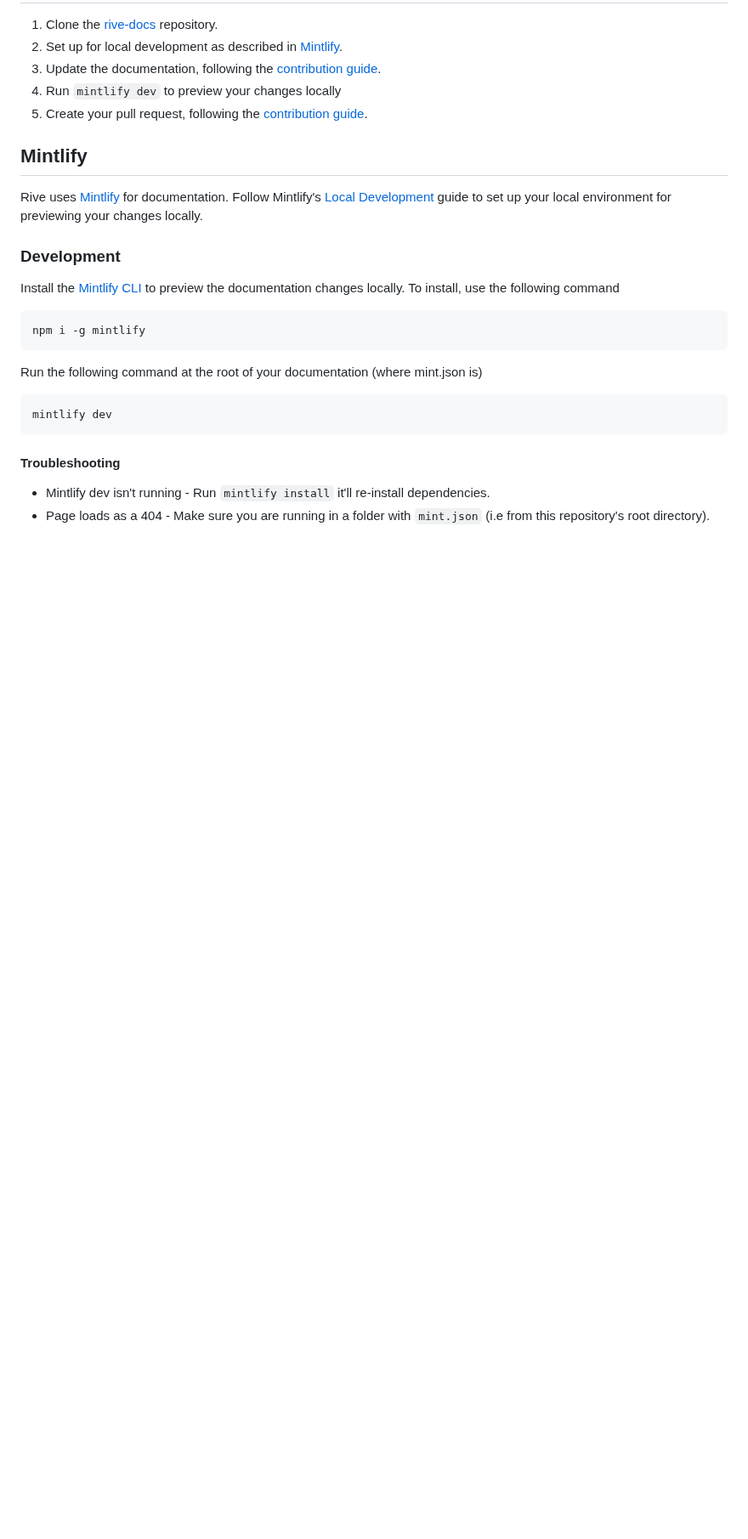
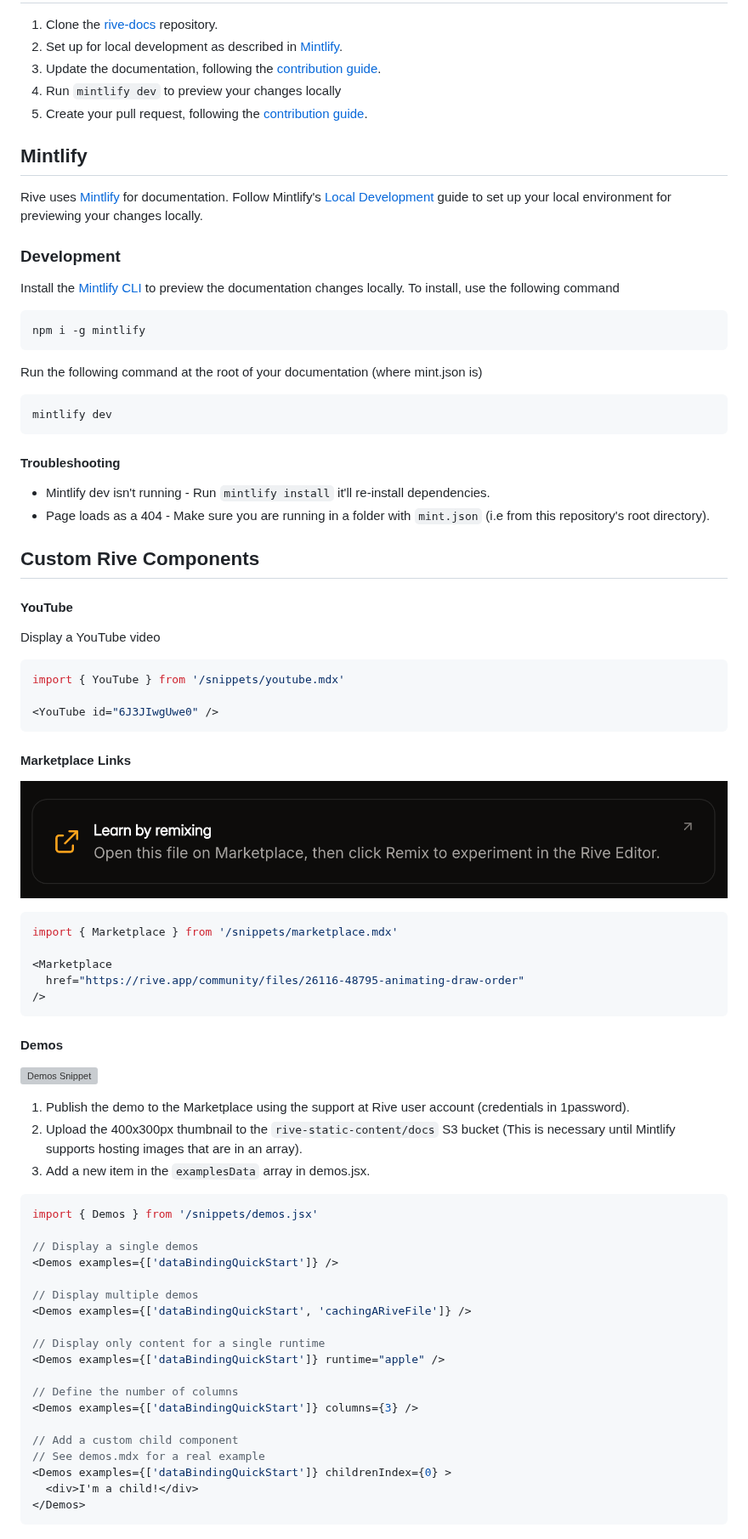
Before and after one commit to rive-app/rive-docs, a Markdown page: README.md, the part around the change. Shown at 85% size. Drawn GitHub-style; pictures changed too: images/marketplace-snippet.png (added); blank space fills up the shorter version; grey boxes are pictures that could not be loaded.

Commit message:
feat: add marketplace callout component

````diff
--- a/README.md
+++ b/README.md
@@ -32,7 +32,62 @@ Run the following command at the root of your documentation (where mint.json is)
 mintlify dev
 ```
 
+
 #### Troubleshooting
 
 - Mintlify dev isn't running - Run `mintlify install` it'll re-install dependencies.
 - Page loads as a 404 - Make sure you are running in a folder with `mint.json` (i.e from this repository's root directory).
+
+## Custom Rive Components
+
+#### YouTube
+
+Display a YouTube video
+
+```jsx
+import { YouTube } from '/snippets/youtube.mdx'
+
+<YouTube id="6J3JIwgUwe0" />
+```
+
+#### Marketplace Links
+
+![Marketplace Snippet](/images/marketplace-snippet.png)
+
+```jsx
+import { Marketplace } from '/snippets/marketplace.mdx'
+
+<Marketplace
+  href="https://rive.app/community/files/26116-48795-animating-draw-order"
+/>
+```
+
+#### Demos
+
+![Demos Snippet](/images/demos-snippet.png)
+
+1. Publish the demo to the Marketplace using the support at Rive user account (credentials in 1password).
+2. Upload the 400x300px thumbnail to the `rive-static-content/docs` S3 bucket (This is necessary until Mintlify supports hosting images that are in an array).
+3. Add a new item in the `examplesData` array in demos.jsx.
+
+```jsx
+import { Demos } from '/snippets/demos.jsx'
+
+// Display a single demos
+<Demos examples={['dataBindingQuickStart']} />
+
+// Display multiple demos
+<Demos examples={['dataBindingQuickStart', 'cachingARiveFile']} />
+
+// Display only content for a single runtime
+<Demos examples={['dataBindingQuickStart']} runtime="apple" />
+
+// Define the number of columns
+<Demos examples={['dataBindingQuickStart']} columns={3} />
+
+// Add a custom child component
+// See demos.mdx for a real example
+<Demos examples={['dataBindingQuickStart']} childrenIndex={0} >
+  <div>I'm a child!</div>
+</Demos>
+```
````
Also changed, not shown: 4 other files.
